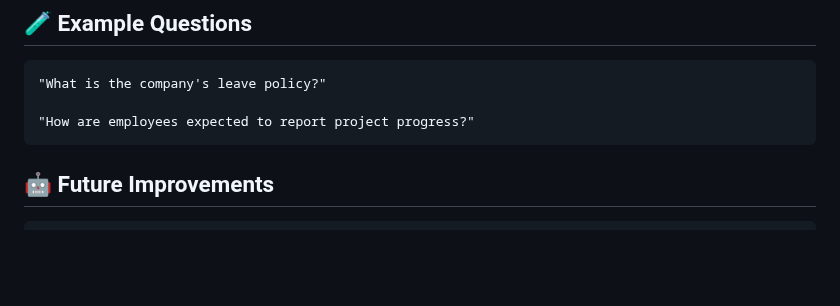
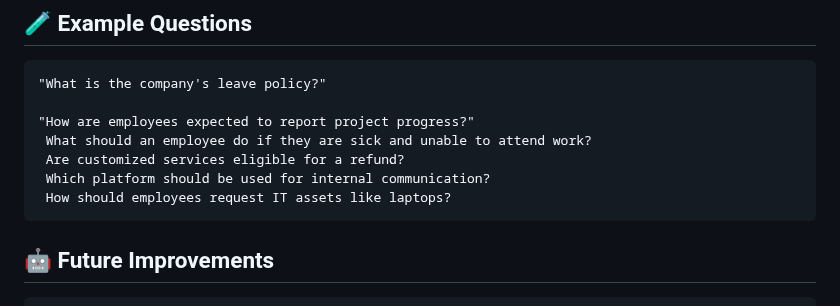
Before and after one commit to Jiya10011/Internal-Docs-Q-A-Agent, a Markdown page: README.md, the part around one of its changes. GitHub-like rendering; blank space fills up the shorter version.

Commit message:
Update README.md more questions added

```diff
--- a/README.md
+++ b/README.md
@@ -124,6 +124,10 @@ The UI will open in the browser at: http://localhost:3000
     "What is the company's leave policy?"
 
     "How are employees expected to report project progress?"
+     What should an employee do if they are sick and unable to attend work?
+     Are customized services eligible for a refund?
+     Which platform should be used for internal communication?
+     How should employees request IT assets like laptops?
 
 ## 🤖 Future Improvements
 
```
Also changed, not shown: other parts of README.md (+1 -1 lines).
